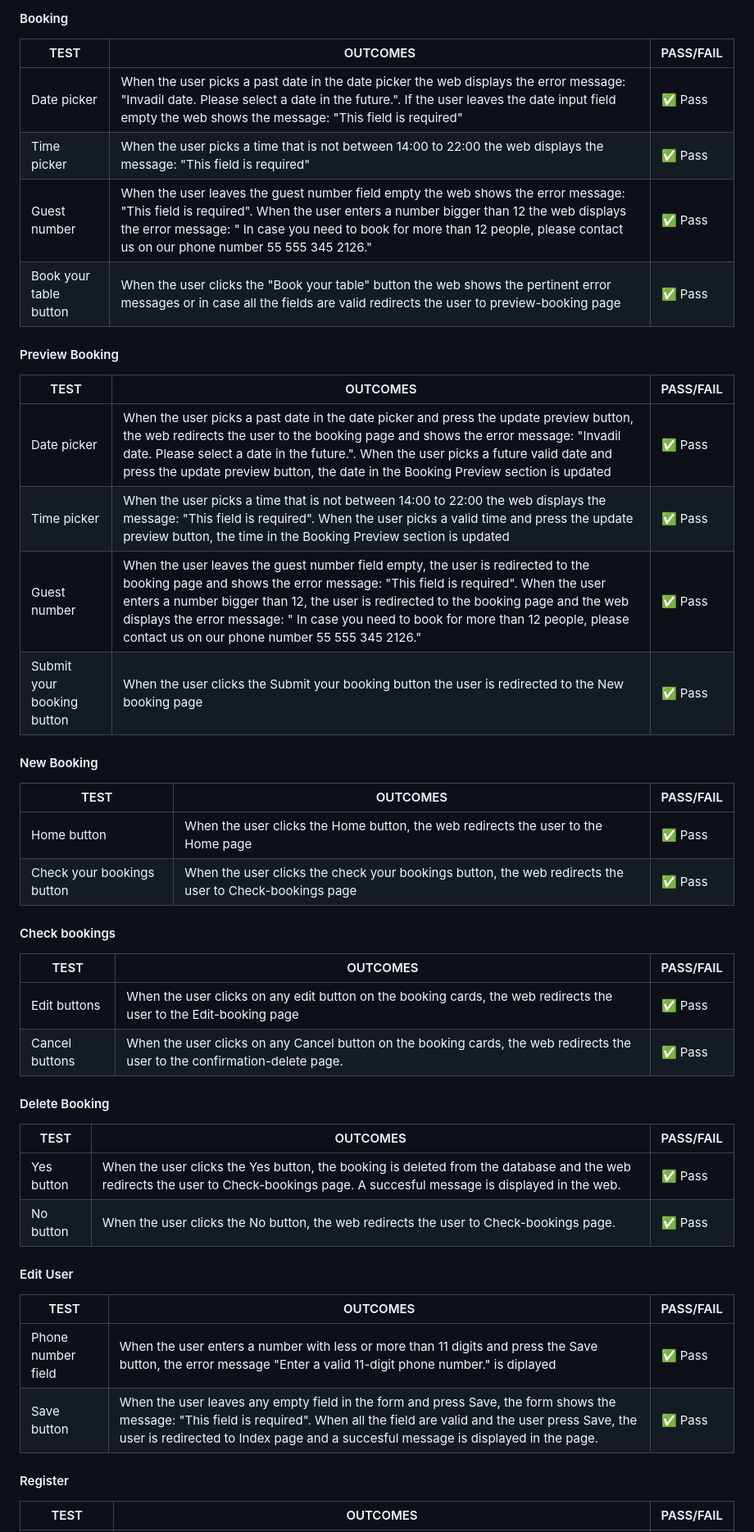
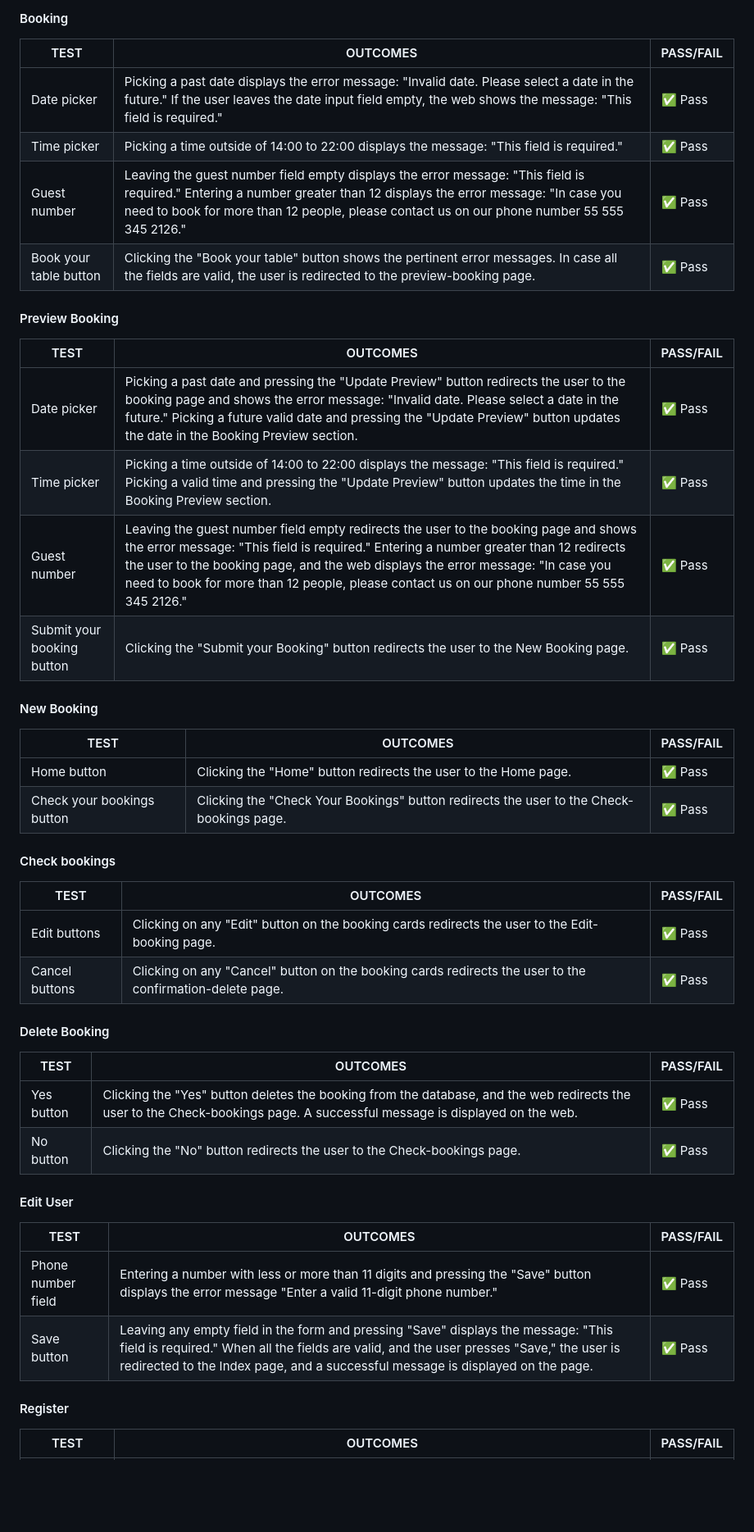
Before and after one commit to MiguelSanLeon/Bakalar-booking-app, a Markdown page: README.md, the part around one of its changes. Shown at 82% size. Drawn GitHub-style; blank space fills up the shorter version.

```diff
--- a/README.md
+++ b/README.md
@@ -519,48 +529,48 @@ Check your bookings button | When the user clicks on the Check your bookings but
 #### Booking
 
 | TEST | OUTCOMES | PASS/FAIL |
-| --------------- | -------------------------------- | --------------- |
-| Date picker | When the user picks a past date in the date picker the web displays the error message: "Invadil date. Please select a date in the future.". If the user leaves the date input field empty the web shows the message: "This field is required"| ✅ Pass |
-| Time picker | When the user picks a time that is not between 14:00 to 22:00 the web displays the message: "This field is required" | ✅ Pass |
-| Guest number | When the user leaves the guest number field empty the web shows the error message: "This field is required". When the user enters a number bigger than 12 the web displays the error message: " In case you need to book for more than 12 people, please contact us on our phone number 55 555 345 2126." | ✅ Pass |
-| Book your table button | When the user clicks the "Book your table" button the web shows the pertinent error messages or in case all the fields are valid redirects the user to preview-booking page | ✅ Pass |
+| -------------------- | --------------------------------------------- | --------------- |
+| Date picker | Picking a past date displays the error message: "Invalid date. Please select a date in the future." If the user leaves the date input field empty, the web shows the message: "This field is required." | ✅ Pass |
+| Time picker | Picking a time outside of 14:00 to 22:00 displays the message: "This field is required." | ✅ Pass |
+| Guest number | Leaving the guest number field empty displays the error message: "This field is required." Entering a number greater than 12 displays the error message: "In case you need to book for more than 12 people, please contact us on our phone number 55 555 345 2126." | ✅ Pass |
+| Book your table button | Clicking the "Book your table" button shows the pertinent error messages. In case all the fields are valid, the user is redirected to the preview-booking page. | ✅ Pass |
 
 #### Preview Booking
 
 | TEST | OUTCOMES | PASS/FAIL |
-| --------------- | -------------------------------- | --------------- |
-| Date picker | When the user picks a past date in the date picker and press the update preview button, the web redirects the user to the booking page and shows the error message: "Invadil date. Please select a date in the future.". When the user picks a future valid date and press the update preview button, the date in the Booking Preview section is updated | ✅ Pass |
-| Time picker | When the user picks a time that is not between 14:00 to 22:00 the web displays the message: "This field is required". When the user picks a valid time and press the update preview button, the time in the Booking Preview section is updated | ✅ Pass |
-| Guest number | When the user leaves the guest number field empty, the user is redirected to the booking page and shows the error message: "This field is required". When the user enters a number bigger than 12, the user is redirected to the booking page and the web displays the error message: " In case you need to book for more than 12 people, please contact us on our phone number 55 555 345 2126." | ✅ Pass |
-| Submit your booking button | When the user clicks the Submit your booking button the user is redirected to the New booking page | ✅ Pass |
+| ----------------------- | --------------------------------------------- | --------------- |
+| Date picker | Picking a past date and pressing the "Update Preview" button redirects the user to the booking page and shows the error message: "Invalid date. Please select a date in the future." Picking a future valid date and pressing the "Update Preview" button updates the date in the Booking Preview section. | ✅ Pass |
+| Time picker | Picking a time outside of 14:00 to 22:00 displays the message: "This field is required." Picking a valid time and pressing the "Update Preview" button updates the time in the Booking Preview section. | ✅ Pass |
+| Guest number | Leaving the guest number field empty redirects the user to the booking page and shows the error message: "This field is required." Entering a number greater than 12 redirects the user to the booking page, and the web displays the error message: "In case you need to book for more than 12 people, please contact us on our phone number 55 555 345 2126." | ✅ Pass |
+| Submit your booking button | Clicking the "Submit your Booking" button redirects the user to the New Booking page. | ✅ Pass |
 
 #### New Booking
 
 | TEST | OUTCOMES | PASS/FAIL |
-| --------------- | -------------------------------- | --------------- |
-| Home button | When the user clicks the Home button, the web redirects the user to the Home page | ✅ Pass |
-| Check your bookings button | When the user clicks the check your bookings button, the web redirects the user to Check-bookings page | ✅ Pass |
+| ------------------- | --------------------------------------------- | --------------- |
+| Home button | Clicking the "Home" button redirects the user to the Home page. | ✅ Pass |
+| Check your bookings button | Clicking the "Check Your Bookings" button redirects the user to the Check-bookings page. | ✅ Pass |
 
 #### Check bookings
 
 | TEST | OUTCOMES | PASS/FAIL |
-| --------------- | -------------------------------- | --------------- |
-| Edit buttons | When the user clicks on any edit button on the booking cards, the web redirects the user to the Edit-booking page | ✅ Pass |
-| Cancel buttons | When the user clicks on any Cancel button on the booking cards, the web redirects the user to the confirmation-delete page. | ✅ Pass |
+| --------------- | --------------------------------------------- | --------------- |
+| Edit buttons | Clicking on any "Edit" button on the booking cards redirects the user to the Edit-booking page. | ✅ Pass |
+| Cancel buttons | Clicking on any "Cancel" button on the booking cards redirects the user to the confirmation-delete page. | ✅ Pass |
 
 #### Delete Booking
 
 | TEST | OUTCOMES | PASS/FAIL |
-| --------------- | -------------------------------- | --------------- |
-| Yes button | When the user clicks the Yes button, the booking is deleted from the database and the web redirects the user to Check-bookings page. A succesful message is displayed in the web.| ✅ Pass |
-| No button | When the user clicks the No button, the web redirects the user to Check-bookings page. | ✅ Pass |
+| --------------- | --------------------------------------------- | --------------- |
+| Yes button | Clicking the "Yes" button deletes the booking from the database, and the web redirects the user to the Check-bookings page. A successful message is displayed on the web. | ✅ Pass |
+| No button | Clicking the "No" button redirects the user to the Check-bookings page. | ✅ Pass |
 
 #### Edit User
 
 | TEST | OUTCOMES | PASS/FAIL |
-| --------------- | -------------------------------- | --------------- |
-| Phone number field | When the user enters a number with less or more than 11 digits and press the Save button, the error message "Enter a valid 11-digit phone number." is diplayed | ✅ Pass |
-| Save button | When the user leaves any empty field in the form and press Save, the form shows the message: "This field is required". When all the field are valid and the user press Save, the user is redirected to Index page and a succesful message is displayed in the page. | ✅ Pass |
+| ------------------- | --------------------------------------------- | --------------- |
+| Phone number field | Entering a number with less or more than 11 digits and pressing the "Save" button displays the error message "Enter a valid 11-digit phone number." | ✅ Pass |
+| Save button | Leaving any empty field in the form and pressing "Save" displays the message: "This field is required." When all the fields are valid, and the user presses "Save," the user is redirected to the Index page, and a successful message is displayed on the page. | ✅ Pass |
 
 #### Register
 
```
Also changed, not shown: other parts of README.md (+122 -106 lines).
